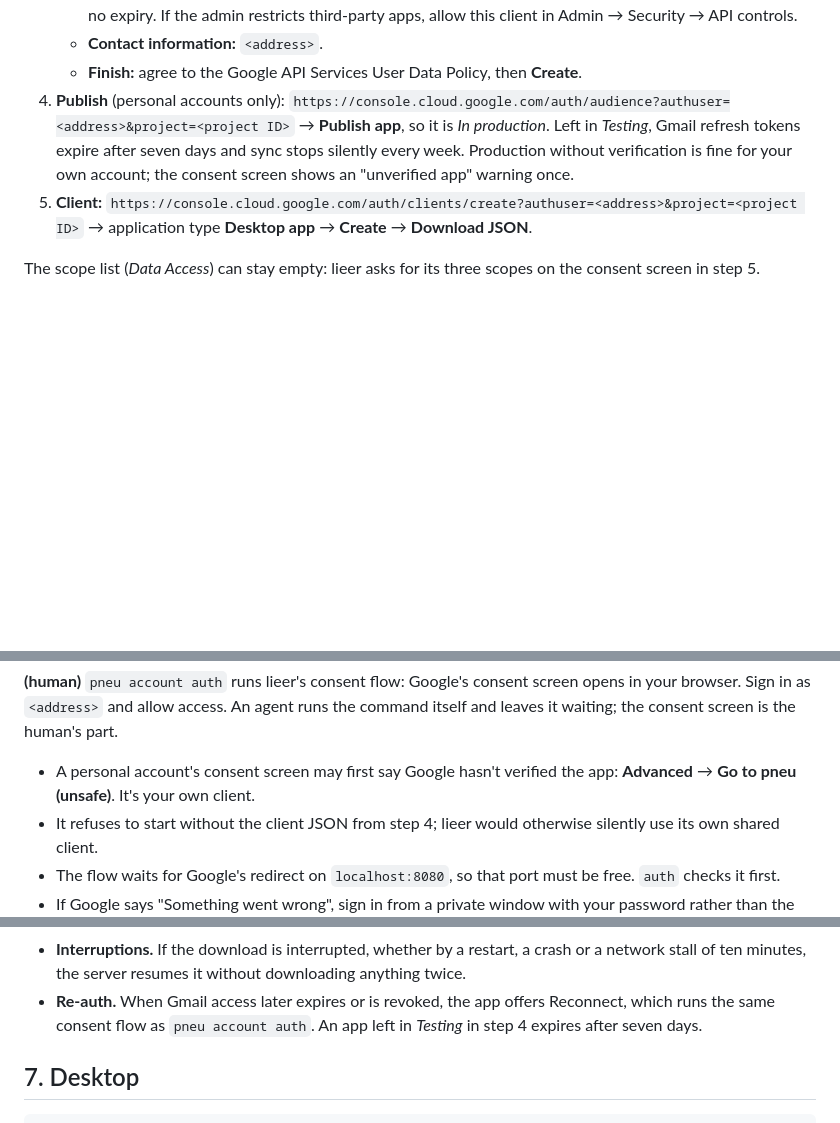
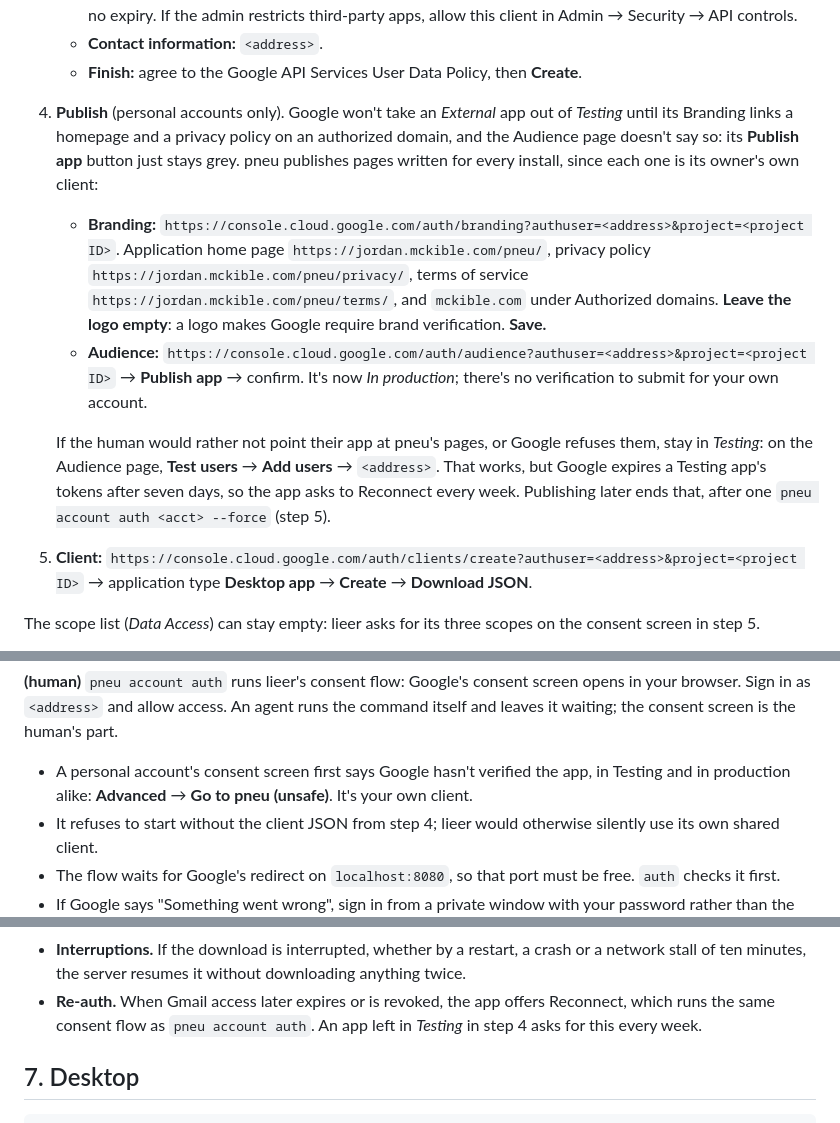
Before and after one commit to jmckible/pneu, a Markdown page: INSTALL.md, 3 parts joined by grey strips. Drawn GitHub-style; blank space fills up the shorter version.

Commit message:
INSTALL.md: step 4 publishes personal accounts through pneu's Branding pages
Publish app stays grey until Branding links a homepage and privacy policy
on an authorized domain, which the doc didn't say. Screen 4 now fills
Branding with pneu's pages (no logo, which would force brand verification)
and publishes; the second run did exactly this and Google asked for no
domain verification. Testing plus a test user, with a weekly Reconnect, is
the documented fallback, and --force re-issues a Testing token after a
later publish. The unverified-app warning shows in both modes.

Co-Authored-By: Claude Opus 5.5 <noreply@anthropic.com>

```diff
--- a/INSTALL.md
+++ b/INSTALL.md
@@ -219,12 +219,29 @@ as the right Google account, and after the first screen
    - **Contact information:** `<address>`.
    - **Finish:** agree to the Google API Services User Data Policy, then
      **Create**.
-4. **Publish** (personal accounts only):
-   `https://console.cloud.google.com/auth/audience?authuser=<address>&project=<project ID>`
-   → **Publish app**, so it is *In production*. Left in *Testing*, Gmail
-   refresh tokens expire after seven days and sync stops silently every
-   week. Production without verification is fine for your own account; the
-   consent screen shows an "unverified app" warning once.
+4. **Publish** (personal accounts only). Google won't take an *External*
+   app out of *Testing* until its Branding links a homepage and a privacy
+   policy on an authorized domain, and the Audience page doesn't say so: its
+   **Publish app** button just stays grey. pneu publishes pages written for
+   every install, since each one is its owner's own client:
+   - **Branding:**
+     `https://console.cloud.google.com/auth/branding?authuser=<address>&project=<project ID>`.
+     Application home page `https://jordan.mckible.com/pneu/`, privacy
+     policy `https://jordan.mckible.com/pneu/privacy/`, terms of service
+     `https://jordan.mckible.com/pneu/terms/`, and `mckible.com` under
+     Authorized domains. **Leave the logo empty**: a logo makes Google
+     require brand verification. **Save.**
+   - **Audience:**
+     `https://console.cloud.google.com/auth/audience?authuser=<address>&project=<project ID>`
+     → **Publish app** → confirm. It's now *In production*; there's no
+     verification to submit for your own account.
+
+   If the human would rather not point their app at pneu's pages, or Google
+   refuses them, stay in *Testing*: on the Audience page, **Test users** →
+   **Add users** → `<address>`. That works, but Google expires a Testing
+   app's tokens after seven days, so the app asks to Reconnect every week.
+   Publishing later ends that, after one `pneu account auth <acct> --force`
+   (step 5).
 5. **Client:**
    `https://console.cloud.google.com/auth/clients/create?authuser=<address>&project=<project ID>`
    → application type **Desktop app** → **Create** → **Download JSON**.
@@ -277,8 +294,9 @@ screen opens in your browser. Sign in as `<address>` and allow access. An
 agent runs the command itself and leaves it waiting; the consent screen is
 the human's part.
 
-- A personal account's consent screen may first say Google hasn't verified
-  the app: **Advanced** → **Go to pneu (unsafe)**. It's your own client.
+- A personal account's consent screen first says Google hasn't verified
+  the app, in Testing and in production alike: **Advanced** → **Go to pneu
+  (unsafe)**. It's your own client.
 - It refuses to start without the client JSON from step 4; lieer would
   otherwise silently use its own shared client.
 - The flow waits for Google's redirect on `localhost:8080`, so that port
@@ -328,7 +346,7 @@ first-pull step.
   downloading anything twice.
 - **Re-auth.** When Gmail access later expires or is revoked, the app offers
   Reconnect, which runs the same consent flow as `pneu account auth`.
-  An app left in *Testing* in step 4 expires after seven days.
+  An app left in *Testing* in step 4 asks for this every week.
 
 ## 7. Desktop
 
```
